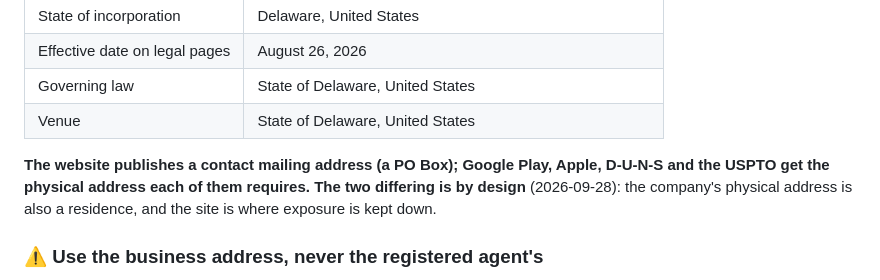
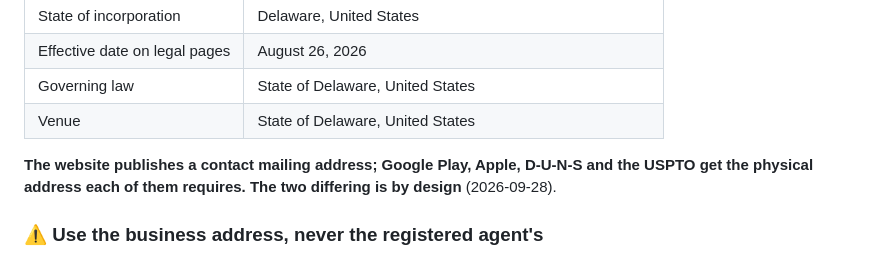
Before and after one commit to Sackgram/sackgram.com, a Markdown page: README.md, the part around the change. GitHub-like rendering.

Commit message:
README: keep the address note to the decision itself
The note under "Company details as published" now says only that the site
carries a contact mailing address, that Google Play, Apple, D-U-N-S and the
USPTO get the physical address each requires, and that the difference is by
design (2026-09-28). The explanatory clause is removed.

Co-Authored-By: Claude Opus 5.5 <noreply@anthropic.com>
Claude-Session: https://claude.ai/code/session_01MRoyZfdJZTuechvYA1FvZt

```diff
--- a/README.md
+++ b/README.md
@@ -16,10 +16,9 @@ be served.
 | Governing law | State of Delaware, United States |
 | Venue | State of Delaware, United States |
 
-**The website publishes a contact mailing address (a PO Box); Google Play,
-Apple, D-U-N-S and the USPTO get the physical address each of them requires.
-The two differing is by design** (2026-09-28): the company's physical address
-is also a residence, and the site is where exposure is kept down.
+**The website publishes a contact mailing address; Google Play, Apple,
+D-U-N-S and the USPTO get the physical address each of them requires. The two
+differing is by design** (2026-09-28).
 
 ### ⚠️ Use the business address, never the registered agent's
 
```
